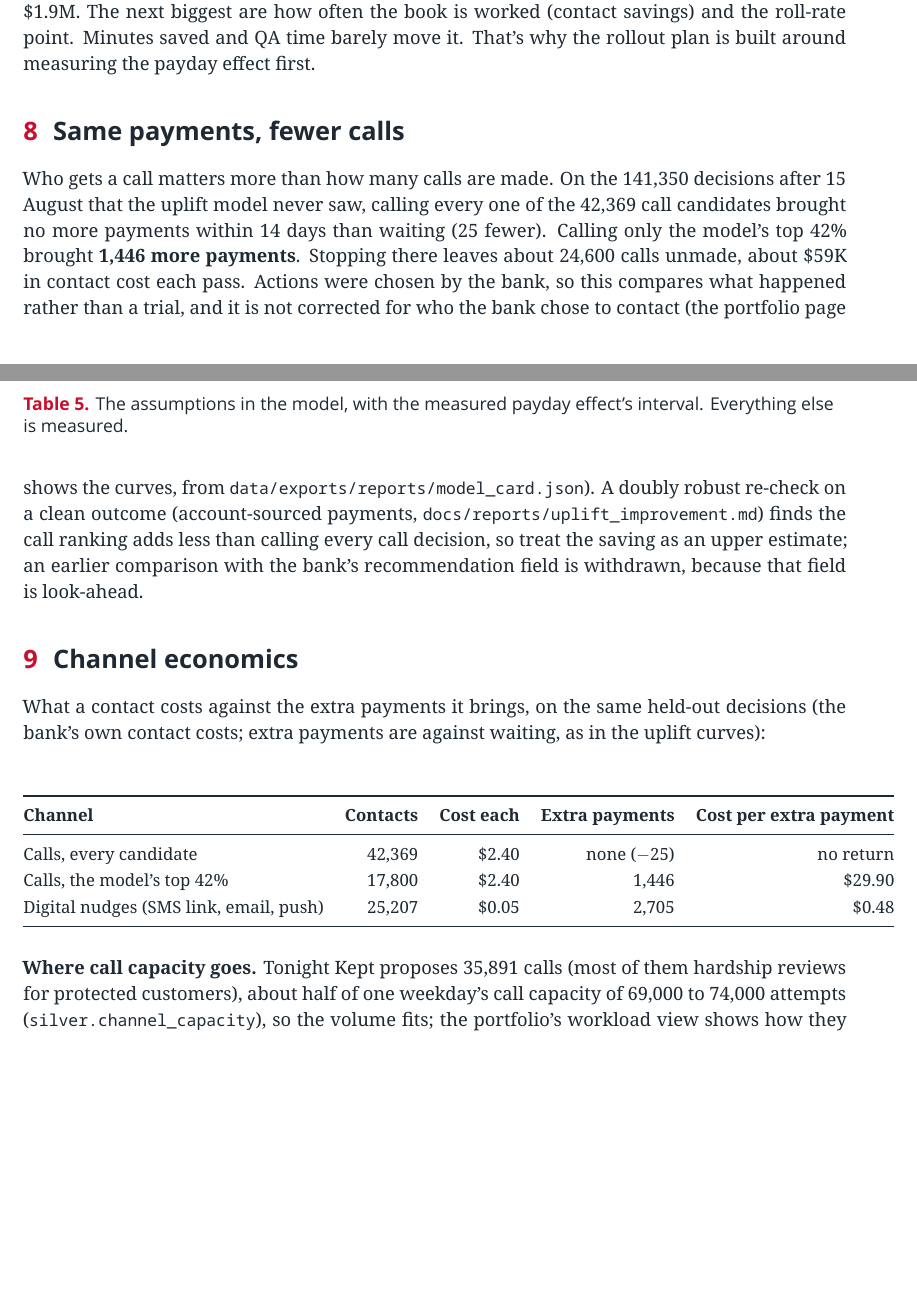
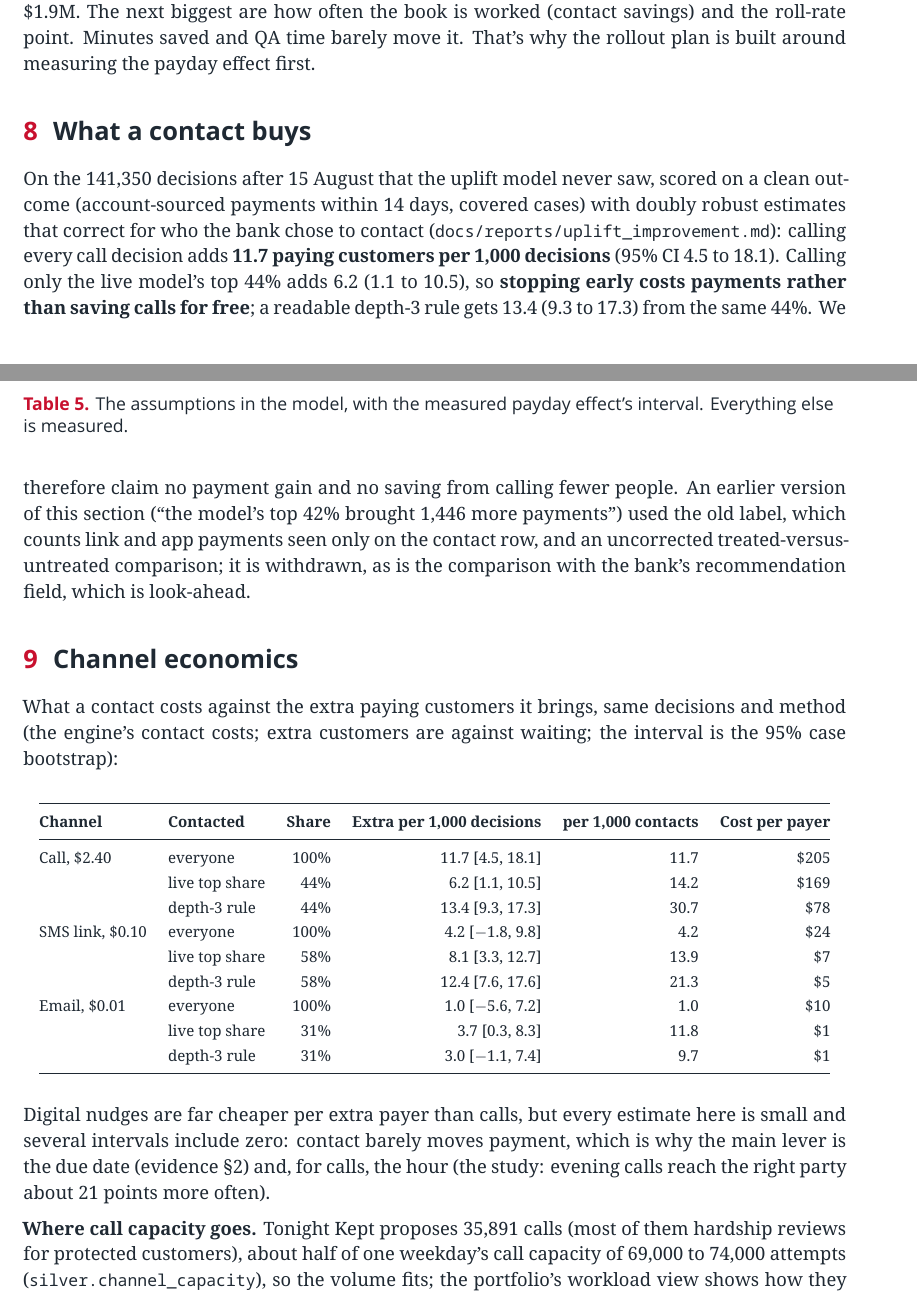
Before and after one commit to shrey715/kept, a LaTeX document (docs/reports/business_case.tex): two parts of pages 5 and 6 of 8, joined at a grey line, cut so that both start at the same text, the shorter picture padded with empty space. Compiled offline with XeLaTeX; a missing font is replaced by an installed copy or a similar font.

Commit message:
Business case: replace the uncorrected top-42% comparison with the doubly robust clean-outcome numbers; contact-mix saving stated as a cost substitution

```diff
--- a/docs/reports/business_case.tex
+++ b/docs/reports/business_case.tex
@@ -180,34 +182,44 @@ Roll-rate points counted & 0 & 0 & 1 & overlaps the payday effect \\
 \caption{The assumptions in the model, with the measured payday effect's interval. Everything else is measured.}
 \end{table}
 
-\section{Same payments, fewer calls}
+\section{What a contact buys}
 
-Who gets a call matters more than how many calls are made. On the 141,350 decisions after 15 August that the uplift
-model never saw, calling every one of the 42,369 call candidates brought no more payments within 14 days than waiting
-(25 fewer). Calling only the model's top 42\% brought \textbf{1,446 more payments}. Stopping there leaves about 24,600
-calls unmade, about \$59K in contact cost each pass. Actions were chosen by the bank, so this compares what happened rather
-than a trial, and it is not corrected for who the bank chose to contact (the portfolio page shows the curves, from
-\path{data/exports/reports/model_card.json}). A doubly robust re-check on a clean outcome (account-sourced payments,
-\path{docs/reports/uplift_improvement.md}) finds the call ranking adds less than calling every call decision, so treat the
-saving as an upper estimate; an earlier comparison with the bank's recommendation field is withdrawn, because that field is
-look-ahead.
+On the 141,350 decisions after 15 August that the uplift model never saw, scored on a clean outcome (account-sourced payments within
+14 days, covered cases) with doubly robust estimates that correct for who the bank chose to contact
+(\path{docs/reports/uplift_improvement.md}): calling every call decision adds \textbf{11.7 paying customers per 1,000
+decisions} (95\% CI 4.5 to 18.1). Calling only the live model's top 44\% adds 6.2 (1.1 to 10.5), so \textbf{stopping early
+costs payments rather than saving calls for free}; a readable depth-3 rule gets 13.4 (9.3 to 17.3) from the same 44\%.
+We therefore claim no payment gain and no saving from calling fewer people. An earlier version of this section
+(``the model's top 42\% brought 1,446 more payments'') used the old label, which counts link and app payments seen only on the
+contact row, and an uncorrected treated-versus-untreated comparison; it is withdrawn, as is the comparison with the bank's
+recommendation field, which is look-ahead.
 
 \section{Channel economics}
 
-What a contact costs against the extra payments it brings, on the same held-out decisions (the bank's own contact
-costs; extra payments are against waiting, as in the uplift curves):
+What a contact costs against the extra paying customers it brings, same decisions and method (the engine's contact costs; extra
+customers are against waiting; the interval is the 95\% case bootstrap):
 
-\begin{center}\small
-\begin{tabular}{@{}lrrrr@{}}
+\begin{center}\footnotesize
+\begin{tabular}{@{}llrrrr@{}}
 \toprule
-\textbf{Channel} & \textbf{Contacts} & \textbf{Cost each} & \textbf{Extra payments} & \textbf{Cost per extra payment} \\
+\textbf{Channel} & \textbf{Contacted} & \textbf{Share} & \textbf{Extra per 1,000 decisions} & \textbf{per 1,000 contacts} & \textbf{Cost per payer} \\
 \midrule
-Calls, every candidate & 42,369 & \$2.40 & none ($-$25) & no return \\
-Calls, the model's top 42\% & 17,800 & \$2.40 & 1,446 & \$29.90 \\
-Digital nudges (SMS link, email, push) & 25,207 & \$0.05 & 2,705 & \$0.48 \\
+Call, \$2.40 & everyone & 100\% & 11.7 [4.5, 18.1] & 11.7 & \$205 \\
+ & live top share & 44\% & 6.2 [1.1, 10.5] & 14.2 & \$169 \\
+ & depth-3 rule & 44\% & 13.4 [9.3, 17.3] & 30.7 & \$78 \\
+SMS link, \$0.10 & everyone & 100\% & 4.2 [$-$1.8, 9.8] & 4.2 & \$24 \\
+ & live top share & 58\% & 8.1 [3.3, 12.7] & 13.9 & \$7 \\
+ & depth-3 rule & 58\% & 12.4 [7.6, 17.6] & 21.3 & \$5 \\
+Email, \$0.01 & everyone & 100\% & 1.0 [$-$5.6, 7.2] & 1.0 & \$10 \\
+ & live top share & 31\% & 3.7 [0.3, 8.3] & 11.8 & \$1 \\
+ & depth-3 rule & 31\% & 3.0 [$-$1.1, 7.4] & 9.7 & \$1 \\
 \bottomrule
 \end{tabular}
 \end{center}
+
+Digital nudges are far cheaper per extra payer than calls, but every estimate here is small and several intervals include zero:
+contact barely moves payment, which is why the main lever is the due date (evidence §2) and, for calls, the hour (the study:
+evening calls reach the right party about 21 points more often).
 
 \textbf{Where call capacity goes.} Tonight Kept proposes 35,891 calls (most of them hardship reviews for protected customers), about half of one weekday's
 call capacity of 69,000 to 74,000 attempts (\path{silver.channel_capacity}), so the volume fits; the portfolio's
```
Also changed, not shown: docs/reports/business_case.pdf, docs/reports/business_case.tex (4 more changed lines).
